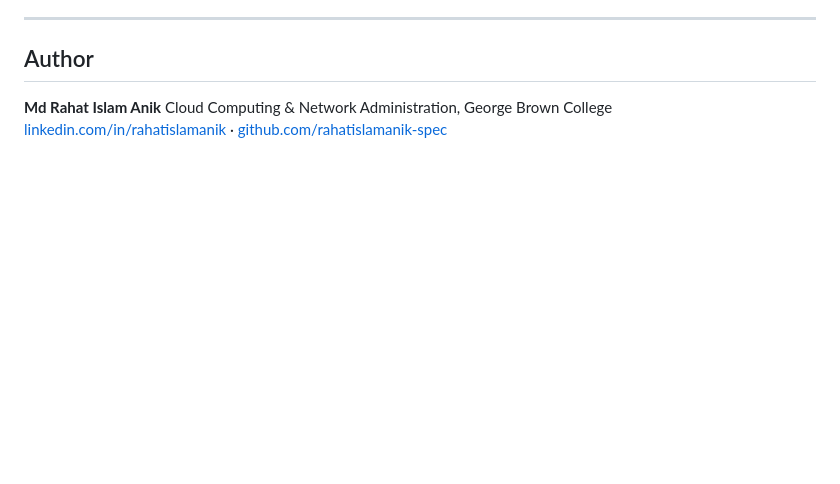
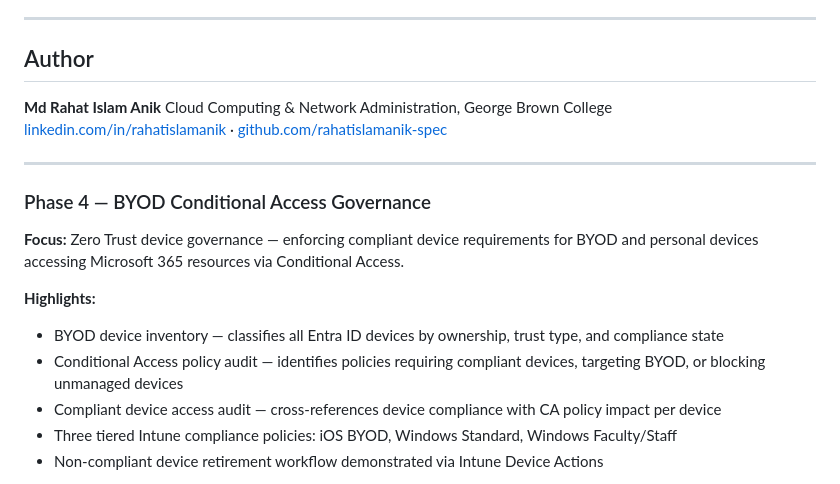
Before and after one commit to rahatislamanik-spec/Enterprise-IT-Security-Operations-Toolkit, a Markdown page: README.md, the part around one of its changes. GitHub-like rendering; blank space fills up the shorter version.

Commit message:
Update main README: add Phase 4 BYOD Conditional Access Governance

```diff
--- a/README.md
+++ b/README.md
@@ -226,3 +226,18 @@ Near-term planned additions:
 **Md Rahat Islam Anik**
 Cloud Computing & Network Administration, George Brown College
 [linkedin.com/in/rahatislamanik](https://linkedin.com/in/rahatislamanik) · [github.com/rahatislamanik-spec](https://github.com/rahatislamanik-spec)
+
+---
+
+### Phase 4 — BYOD Conditional Access Governance
+
+**Focus:** Zero Trust device governance — enforcing compliant device requirements for BYOD and personal devices accessing Microsoft 365 resources via Conditional Access.
+
+**Highlights:**
+
+- BYOD device inventory — classifies all Entra ID devices by ownership, trust type, and compliance state
+- Conditional Access policy audit — identifies policies requiring compliant devices, targeting BYOD, or blocking unmanaged devices
+- Compliant device access audit — cross-references device compliance with CA policy impact per device
+- Three tiered Intune compliance policies: iOS BYOD, Windows Standard, Windows Faculty/Staff
+- Non-compliant device retirement workflow demonstrated via Intune Device Actions
+
```
Also changed, not shown: other parts of README.md (+1 -0 lines).
